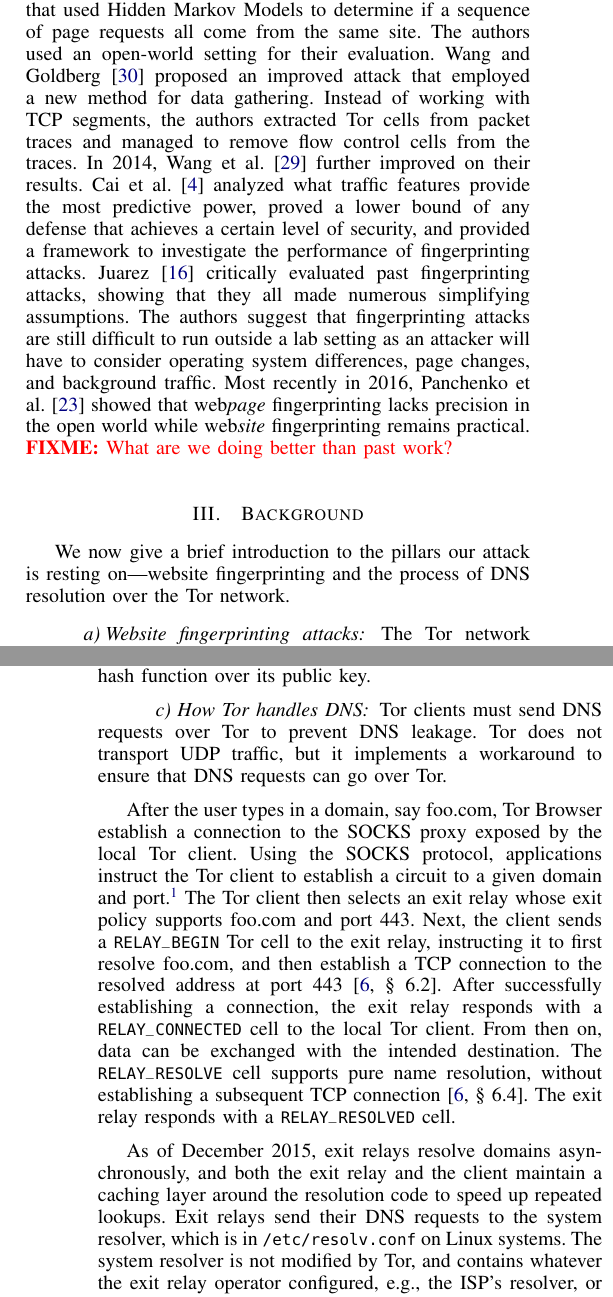
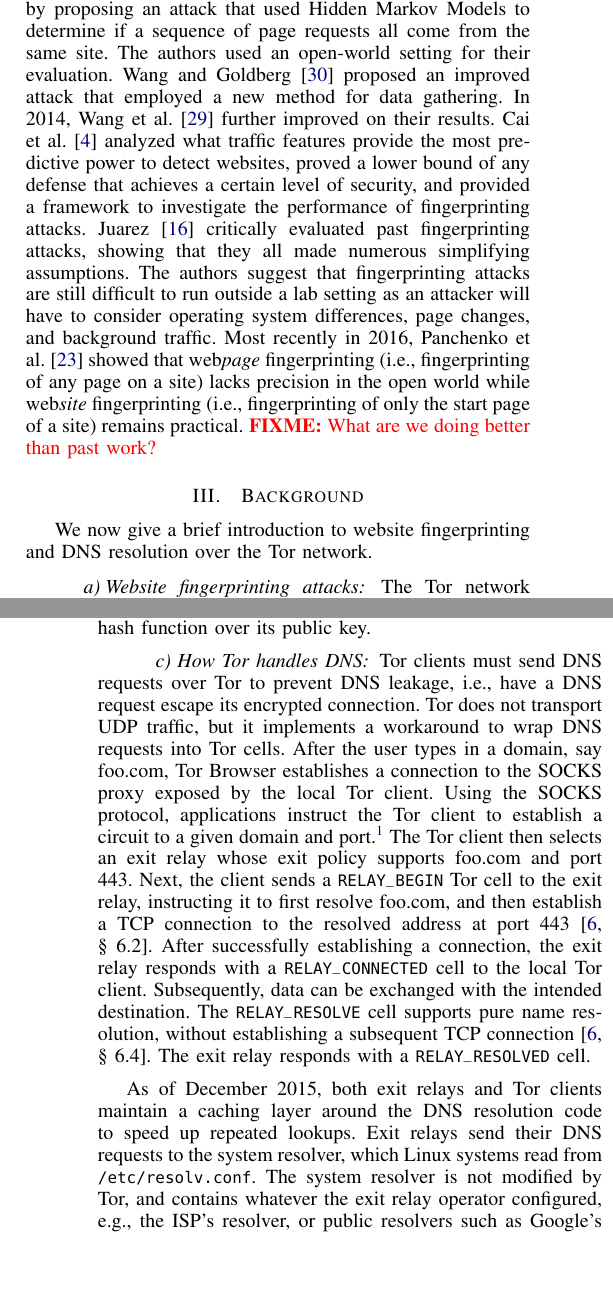
Before and after one commit to NullHypothesis/tor-dns, a LaTeX paper (paper/paper.tex, which reads paper/background.tex, paper/related.tex): two parts of the columns of pages 2 and 3 of 11, joined at a grey line, cut so that both start at the same text, the shorter picture padded with empty space. Compiled offline with pdfLaTeX.

Commit message:
Address most of Nick's feedback.
Still, the related work needs better organisation, and we might have to
explain one or two more concepts in the background section.

```diff
--- a/paper/background.tex
+++ b/paper/background.tex
@@ -1,8 +1,7 @@
 \section{Background}
 \label{sec:background}
-We now give a brief introduction to the pillars our attack is resting
-on---website fingerprinting and the process of DNS resolution over the Tor
-network.
+We now give a brief introduction to website fingerprinting and DNS resolution
+over the Tor network.
 
 \paragraph{Website fingerprinting attacks}
 The Tor network encrypts relayed traffic as it travels from the client to the
@@ -32,11 +32,10 @@ Finally, each relay is uniquely identified by its \emph{fingerprint}, a hash
 function over its public key.
 
 \paragraph{How Tor handles DNS}
-Tor clients must send DNS requests over Tor to prevent DNS leakage.  Tor
-does not transport UDP traffic, but it implements a workaround to ensure that
-DNS requests can go over Tor.
-
-After the user types in a domain, say foo.com, Tor Browser establish a
+Tor clients must send DNS requests over Tor to prevent DNS leakage, \ie, have a
+DNS request escape its encrypted connection.  Tor does not transport UDP
+traffic, but it implements a workaround to wrap DNS requests into Tor cells.
+After the user types in a domain, say foo.com, Tor Browser establishes a
 connection to the SOCKS proxy exposed by the local Tor client.  Using the SOCKS
 protocol, applications instruct the Tor client to establish a circuit to a given
 domain and port.\footnote{SOCKS in version 4a and 5 supports connection
@@ -46,15 +45,14 @@ the client sends a \texttt{RELAY\_BEGIN} Tor cell to the exit relay, instructing
 it to first resolve foo.com, and then establish a TCP connection to the resolved
 address at port 443~\cite[\S~6.2]{tor-spec}.  After successfully establishing a
 connection, the exit relay responds with a \texttt{RELAY\_CONNECTED} cell to the
-local Tor client.  From then on, data can be exchanged with the intended
+local Tor client.  Subsequently, data can be exchanged with the intended
 destination.  The \texttt{RELAY\_RESOLVE} cell supports pure name resolution,
 without establishing a subsequent TCP connection~\cite[\S~6.4]{tor-spec}.  The
 exit relay responds with a \texttt{RELAY\_RESOLVED} cell.
 
-As of December 2015, exit relays resolve domains asynchronously, and both the
-exit relay and the client maintain a caching layer around the resolution code to
-speed up repeated lookups.  Exit relays send their DNS requests to the system
-resolver, which is in \texttt{/etc/resolv.conf} on Linux systems.  The system
-resolver is not modified by Tor, and contains whatever the exit relay operator
-configured, e.g., the ISP's resolver, or public resolvers such as Google's
-8.8.8.8.
+As of December 2015, both exit relays and Tor clients maintain a caching layer
+around the DNS resolution code to speed up repeated lookups.  Exit relays send
+their DNS requests to the system resolver, which Linux systems read from
+\texttt{/etc/resolv.conf}.  The system resolver is not modified by Tor, and
+contains whatever the exit relay operator configured, e.g., the ISP's resolver,
+or public resolvers such as Google's 8.8.8.8.
--- a/paper/related.tex
+++ b/paper/related.tex
@@ -15,4 +15,4 @@ attacker to correlate both streams.  Using AS path prediction~\cite{Gao2001a},
 Feamster and Dingledine found that powerful tier-1 ISPs reduce location
 diversity of anonymity networks.  In 2007, Murdoch and Zieli\'{n}ski drew
 attention to IXP-level adversaries, a class of adversaries that was missing in
-Feamster and Dingledine's work~\cite{Murdoch2007a}.  Murdoch and
+Feamster and Dingledine's work~\cite{Murdoch2007a}.  Murdoch and Zieli\'{n}ski
@@ -29,0 +23 @@ work~\cite{Johnson2013a,Feamster2004a} used to estimate the threat of
+Tor path simulator (TorPS~\cite{TorPS}) that simulates Tor circuits for a number
@@ -53,20 +48,0 @@ al.~\cite{Panchenko2011a} greatly improved on Hermann et al.'s detection rate
-and provided insight into an open-world setting.  In 2012, Cai et
-al.~\cite{Cai2012a} improved on prior work by proposing an attack that used
-Hidden Markov Models to determine if a sequence of page requests all come from
-the same site.  The authors used an open-world setting for their evaluation.
-Wang and Goldberg~\cite{Wang2013a} proposed an improved attack that employed a
-new method for data gathering.  Instead of working with TCP segments, the
-authors extracted Tor cells from packet traces and managed to remove flow
-control cells from the traces.  In 2014, Wang et al.~\cite{Wang2014a} further
-improved on their results.  Cai et al.~\cite{Cai2014b} analyzed what traffic
-features provide the most predictive power, proved a lower bound of any defense
-that achieves a certain level of security, and provided a framework to
-investigate the performance of fingerprinting attacks.
-Juarez~\cite{Juarez2014a} critically evaluated past fingerprinting attacks,
-showing that they all made numerous simplifying assumptions.  The authors
-suggest that fingerprinting attacks are still difficult to run outside a lab
-setting as an attacker will have to consider operating system differences, page
-changes, and background traffic.  Most recently in 2016, Panchenko et
-al.~\cite{Panchenko2016a} showed that web\emph{page} fingerprinting lacks
-precision in the open world while web\emph{site} fingerprinting remains
-practical.  \fixme{What are we doing better than past work?}
@@ -72,0 +52,20 @@ practical.  \fixme{What are we doing better than past work?}
+improved on Hermann \ea's detection rate and provided insight into an open-world
+setting.  In 2012, Cai et al.~\cite{Cai2012a} improved on prior work by
+proposing an attack that used Hidden Markov Models to determine if a sequence of
+page requests all come from the same site.  The authors used an open-world
+setting for their evaluation.  Wang and Goldberg~\cite{Wang2013a} proposed an
+improved attack that employed a new method for data gathering.  In 2014, Wang
+\ea~\cite{Wang2014a} further improved on their results.  Cai \ea~\cite{Cai2014b}
+analyzed what traffic features provide the most predictive power to detect
+websites, proved a lower bound of any defense that achieves a certain level of
+security, and provided a framework to investigate the performance of
+fingerprinting attacks.  Juarez~\cite{Juarez2014a} critically evaluated past
+fingerprinting attacks, showing that they all made numerous simplifying
+assumptions.  The authors suggest that fingerprinting attacks are still
+difficult to run outside a lab setting as an attacker will have to consider
+operating system differences, page changes, and background traffic.  Most
+recently in 2016, Panchenko et al.~\cite{Panchenko2016a} showed that
+web\emph{page} fingerprinting (\ie, fingerprinting of any page on a site) lacks
+precision in the open world while web\emph{site} fingerprinting (\ie,
+fingerprinting of only the start page of a site) remains practical.  \fixme{What
+are we doing better than past work?}
```
Also changed, not shown: paper/background.tex (19 more changed lines), paper/related.tex (60 more changed lines).
